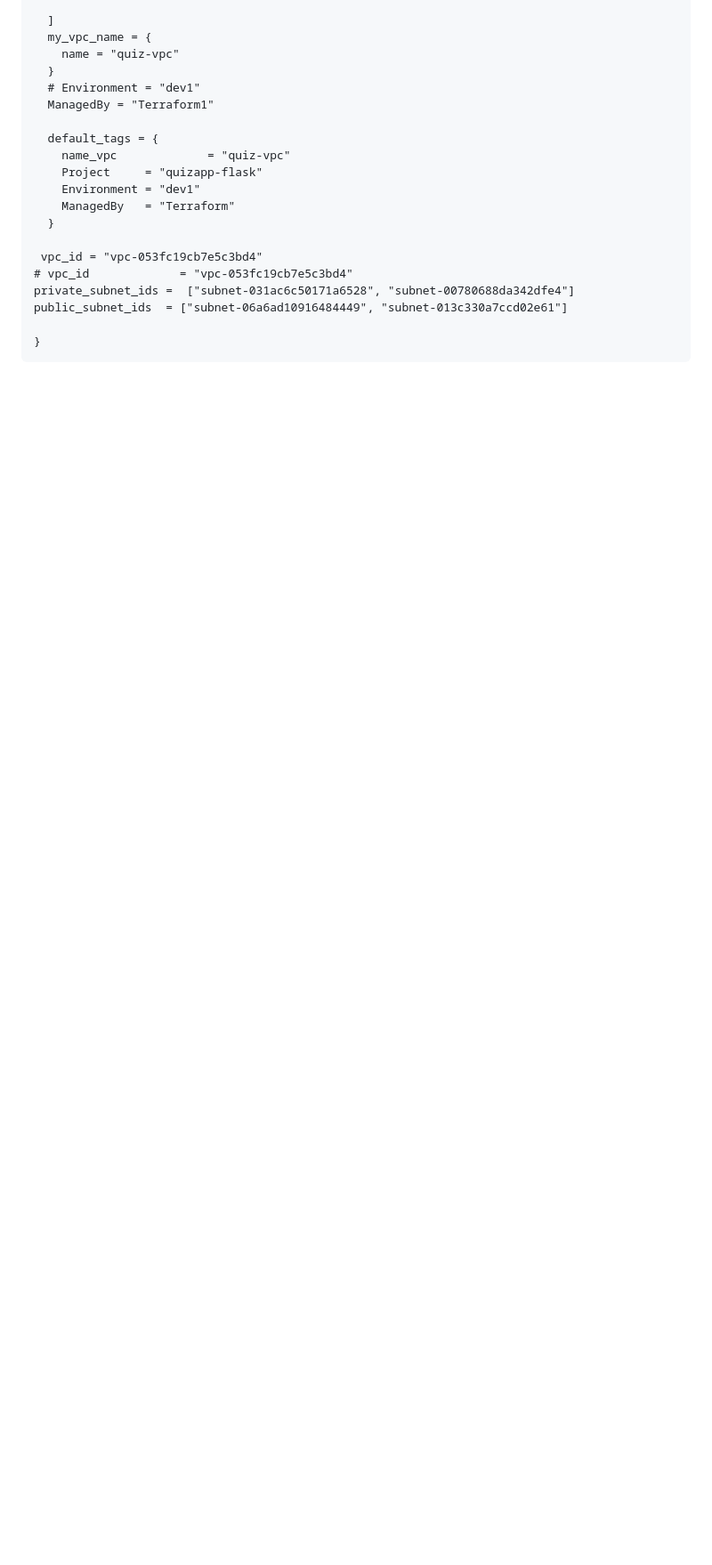
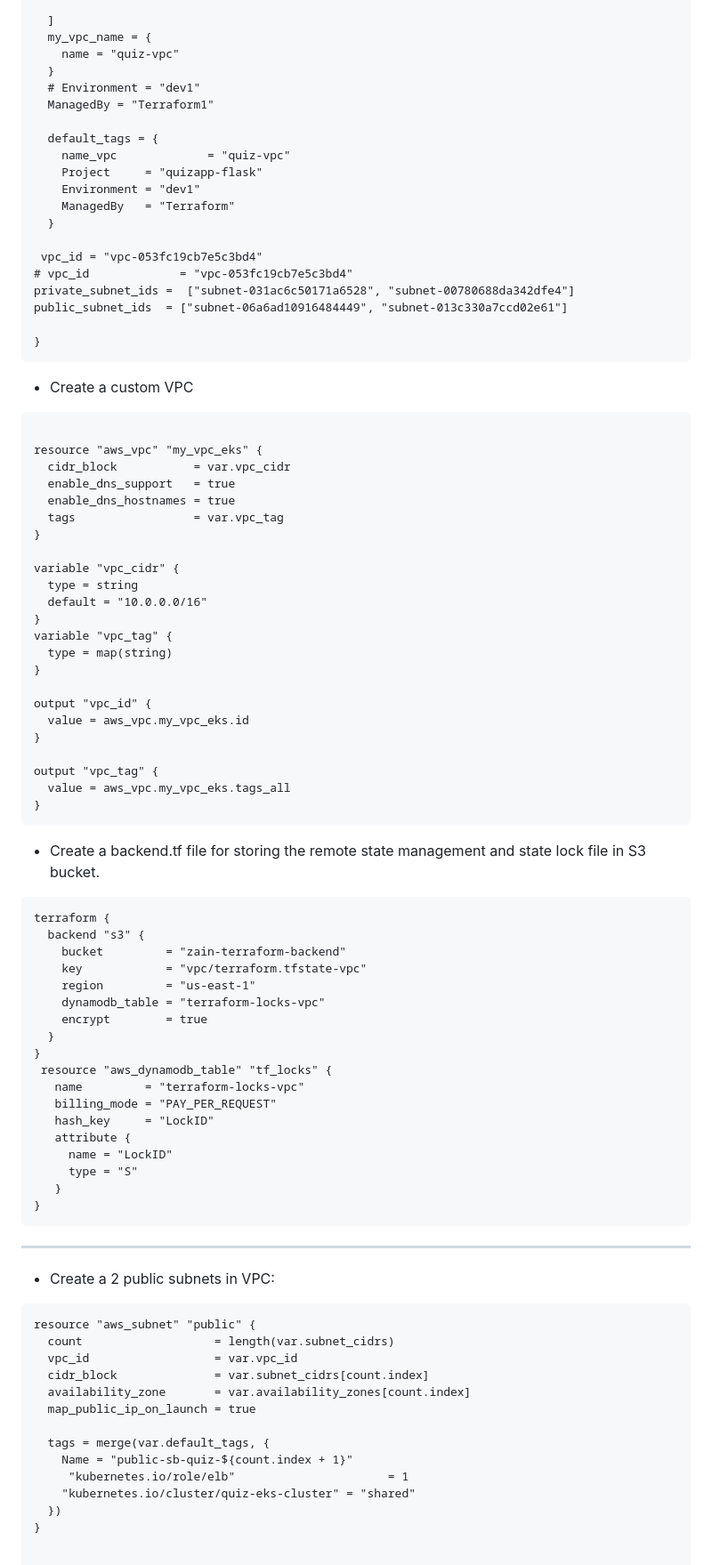
Before and after one commit to Zain-art/quizapp-python-devops, a Markdown page: README.md, the part around one of its changes. Shown at 89% size. Drawn GitHub-style; blank space fills up the shorter version.

````diff
--- a/README.md
+++ b/README.md
@@ -180,5 +154,68 @@ public_subnet_ids  = ["subnet-06a6ad10916484449", "subnet-013c330a7ccd02e61"]
 
 }
 ```
+- Create a custom VPC
+```
+
+resource "aws_vpc" "my_vpc_eks" {
+  cidr_block           = var.vpc_cidr
+  enable_dns_support   = true
+  enable_dns_hostnames = true
+  tags                 = var.vpc_tag
+}
+
+variable "vpc_cidr" {
+  type = string
+  default = "10.0.0.0/16"
+}
+variable "vpc_tag" {
+  type = map(string)
+}
+
+output "vpc_id" {
+  value = aws_vpc.my_vpc_eks.id
+}
+
+output "vpc_tag" {
+  value = aws_vpc.my_vpc_eks.tags_all
+}
+```
+- Create a backend.tf file for storing the remote state management and state lock file in S3 bucket.
+```
+terraform {
+  backend "s3" {
+    bucket         = "zain-terraform-backend"
+    key            = "vpc/terraform.tfstate-vpc"
+    region         = "us-east-1"
+    dynamodb_table = "terraform-locks-vpc"
+    encrypt        = true
+  }
+}
+ resource "aws_dynamodb_table" "tf_locks" {
+   name         = "terraform-locks-vpc"
+   billing_mode = "PAY_PER_REQUEST"
+   hash_key     = "LockID"
+   attribute {
+     name = "LockID"
+     type = "S"
+   }
+}
+```
+---
+- Create a 2 public subnets in VPC:
+```
+resource "aws_subnet" "public" {
+  count                   = length(var.subnet_cidrs)
+  vpc_id                  = var.vpc_id
+  cidr_block              = var.subnet_cidrs[count.index]
+  availability_zone       = var.availability_zones[count.index]
+  map_public_ip_on_launch = true
+
+  tags = merge(var.default_tags, {
+    Name = "public-sb-quiz-${count.index + 1}"
+     "kubernetes.io/role/elb"                      = 1
+    "kubernetes.io/cluster/quiz-eks-cluster" = "shared"
+  })
+}
 
 
````
Also changed, not shown: other parts of README.md (+55 -27 lines).
